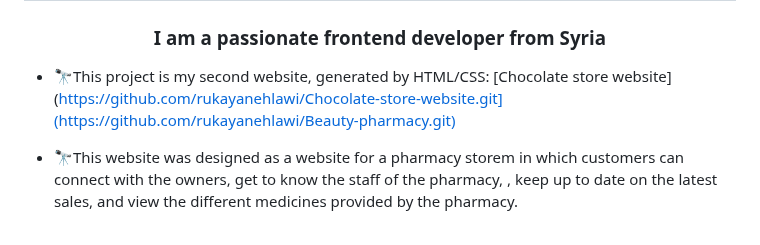
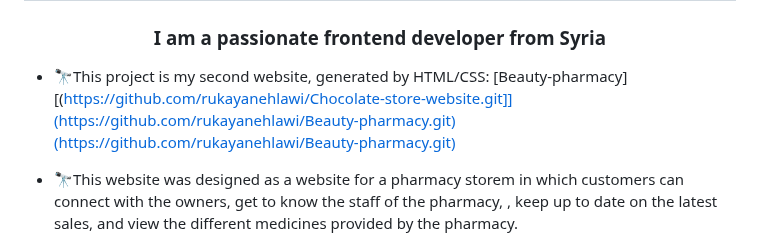
Before and after one commit to rukayanehlawi/Beauty-pharmacy, a Markdown page: README.md, the part around the change. GitHub-like rendering.

```diff
--- a/README.md
+++ b/README.md
@@ -1,7 +1,7 @@
 <h1 align="center">Hi 👋, I'm Rukaya Nehlawi, an Information technology graduate 👨‍💻</h1>
 <h3 align="center">I am a passionate frontend developer from Syria</h3>
 
-- 🔭This project is my second website, generated by HTML/CSS: [Chocolate store website](https://github.com/rukayanehlawi/Chocolate-store-website.git](https://github.com/rukayanehlawi/Beauty-pharmacy.git)
+- 🔭This project is my second website, generated by HTML/CSS: [Beauty-pharmacy][(https://github.com/rukayanehlawi/Chocolate-store-website.git]](https://github.com/rukayanehlawi/Beauty-pharmacy.git)(https://github.com/rukayanehlawi/Beauty-pharmacy.git)
 - 🔭This website was designed as a website for a pharmacy storem in which customers can connect with the owners, get to know the staff of the pharmacy,
 , keep up to date on the latest sales, and view the different medicines provided by the pharmacy.
 
```
